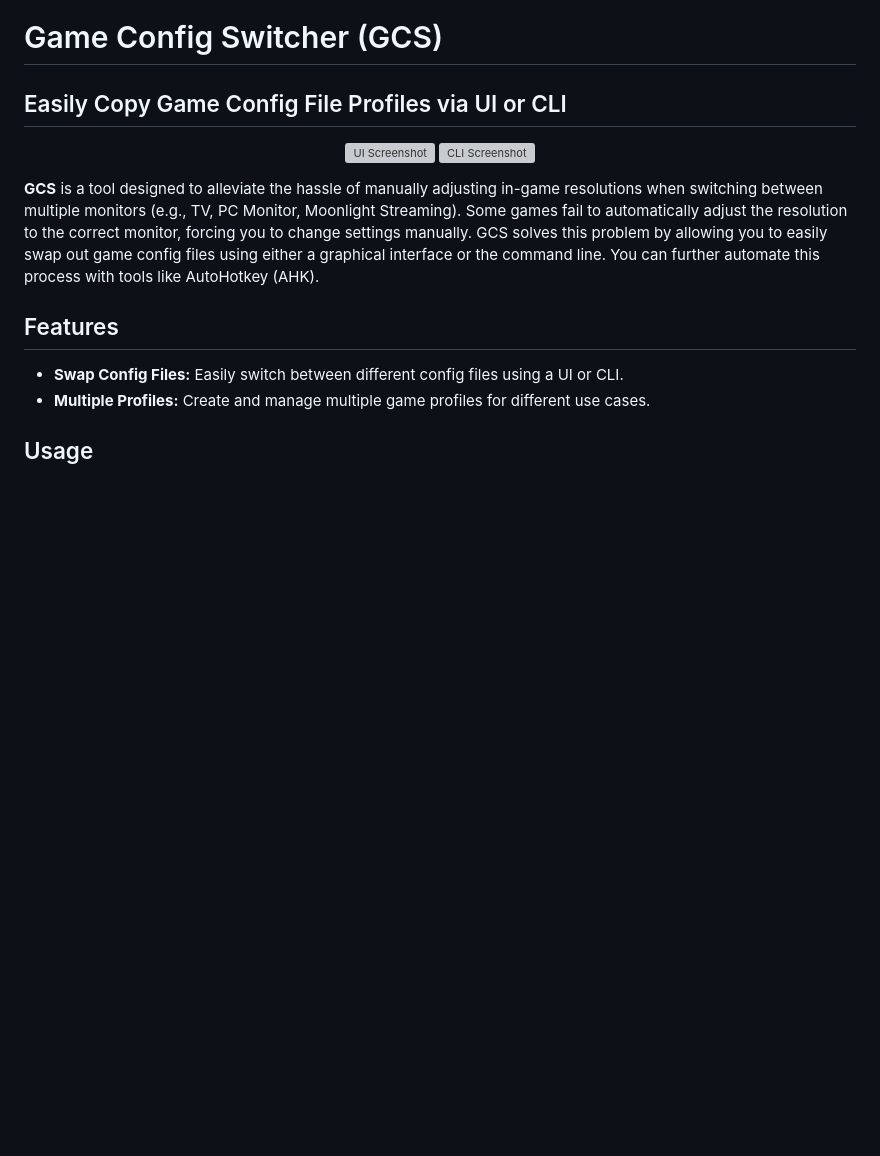
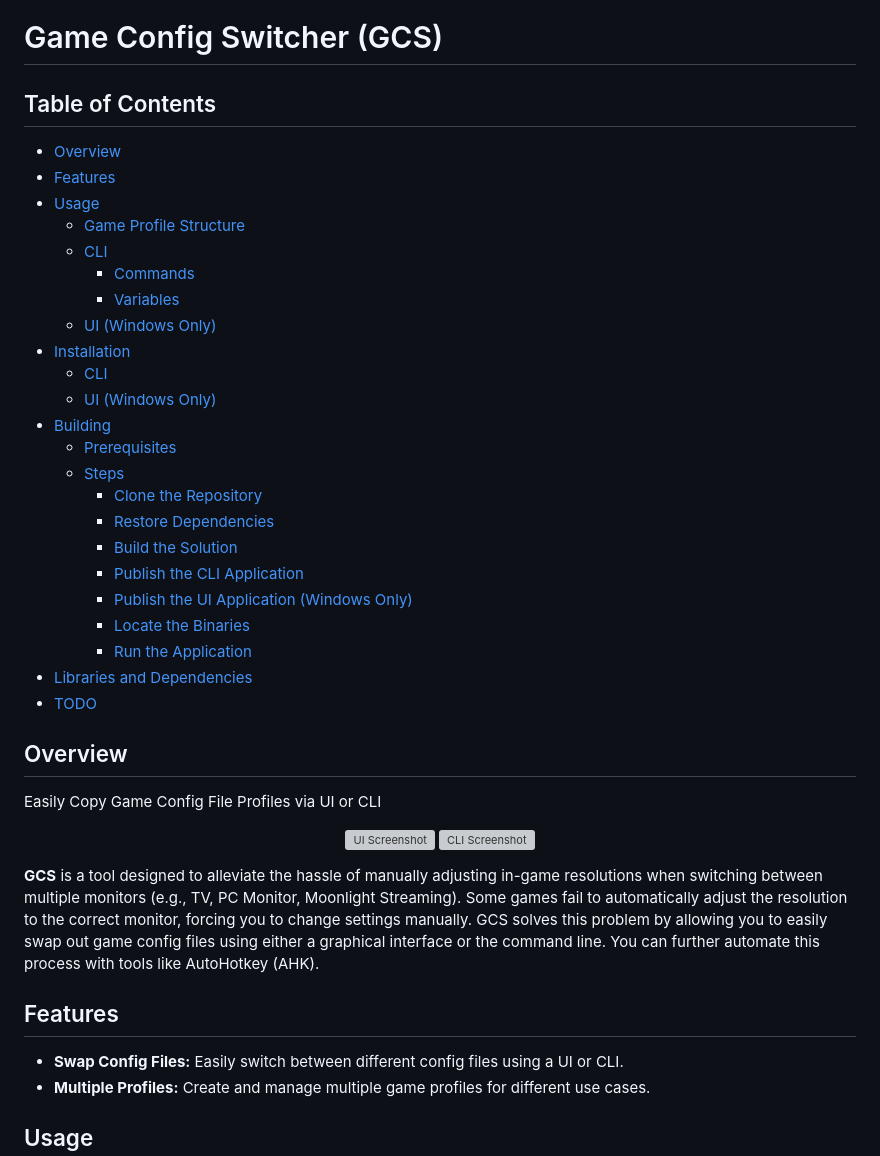
Before and after one commit to VeryFunnyMonkey/GamesConfigSwitcher, a Markdown page: README.md, the part around one of its changes. Rendered like a GitHub page; blank space fills up the shorter version; grey boxes are pictures that could not be loaded.

```diff
--- a/README.md
+++ b/README.md
@@ -1,5 +1,32 @@
 # Game Config Switcher (GCS)
-## Easily Copy Game Config File Profiles via UI or CLI
+
+## Table of Contents
+- [Overview](#overview)
+- [Features](#features)
+- [Usage](#usage)
+  - [Game Profile Structure](#game-profile-structure)
+  - [CLI](#cli)
+    - [Commands](#commands)
+    - [Variables](#variables)
+  - [UI (Windows Only)](#ui-windows-only)
+- [Installation](#installation)
+  - [CLI](#cli-installation)
+  - [UI (Windows Only)](#ui-windows-only)
+- [Building](#building)
+  - [Prerequisites](#prerequisites)
+  - [Steps](#steps)
+    - [Clone the Repository](#clone-the-repository)
+    - [Restore Dependencies](#restore-dependencies)
+    - [Build the Solution](#build-the-solution)
+    - [Publish the CLI Application](#publish-the-cli-application)
+    - [Publish the UI Application (Windows Only)](#publish-the-ui-application-windows-only)
+    - [Locate the Binaries](#locate-the-binaries)
+    - [Run the Application](#run-the-application)
+- [Libraries and Dependencies](#libraries-and-dependencies)
+- [TODO](#todo)
+
+## Overview
+Easily Copy Game Config File Profiles via UI or CLI
 
 <p align="center">
   <img width="354" alt="UI Screenshot" src="https://github.com/user-attachments/assets/bad2873d-eebc-4ca9-bb17-08d4c08b4ac9">
```
Also changed, not shown: other parts of README.md (+92 -24 lines).
